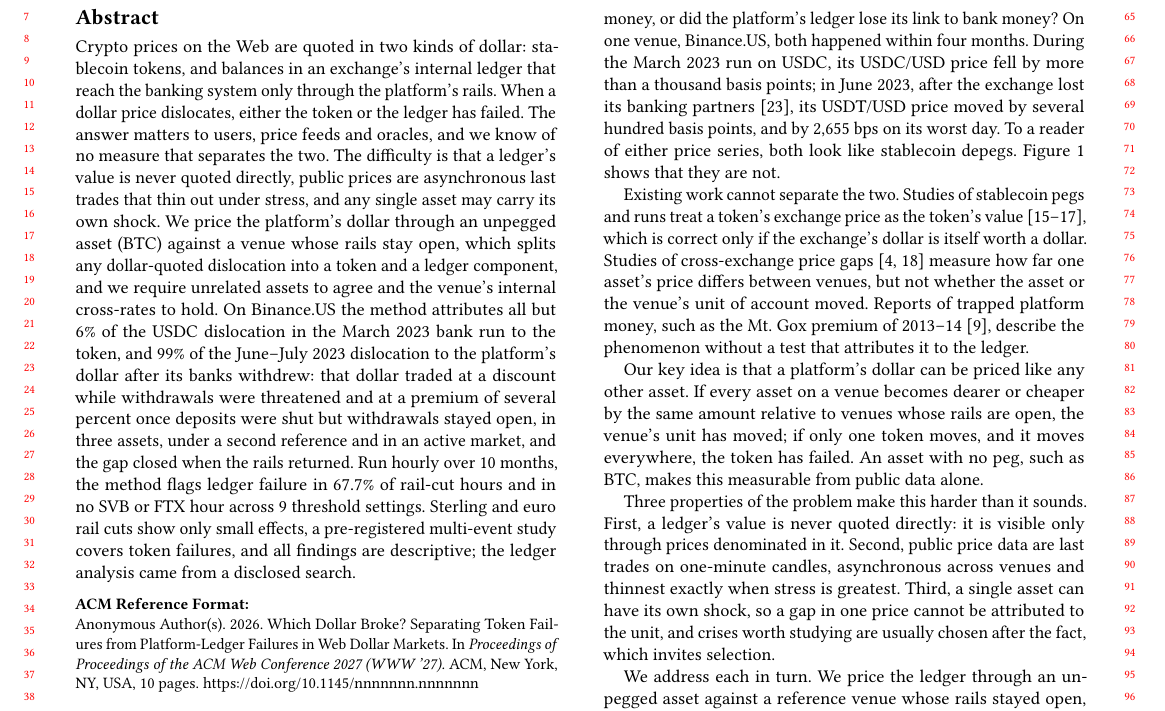
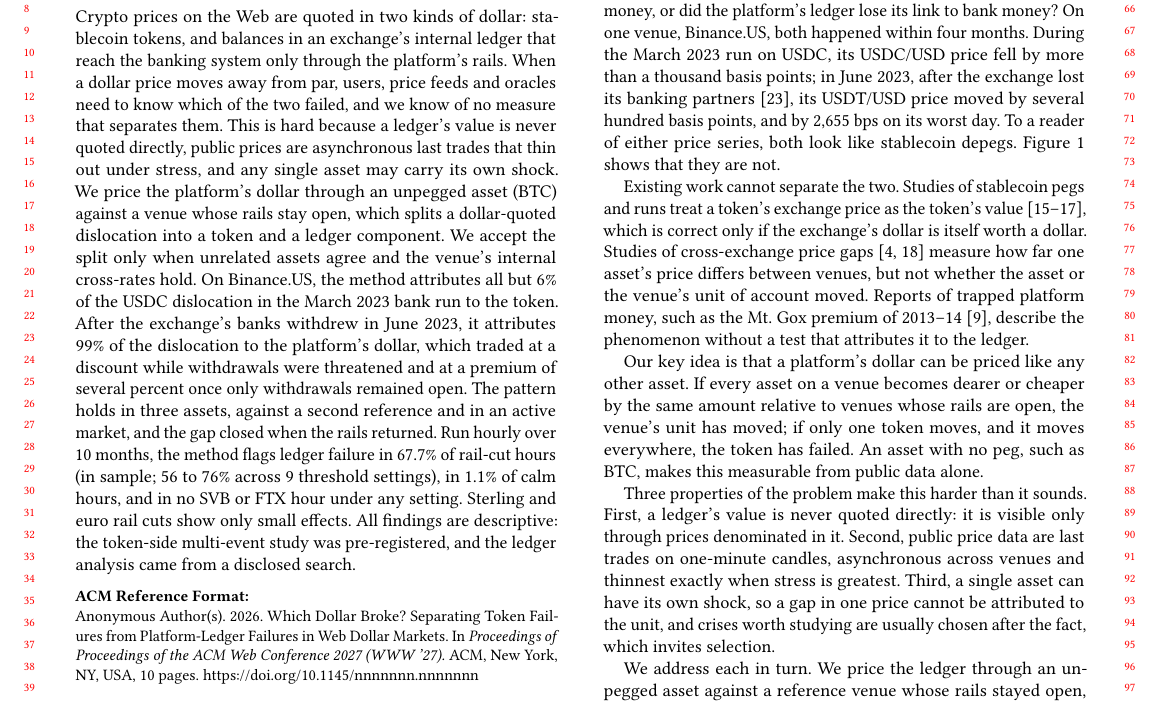
Before and after one commit to nl2992/www-2027-stablecoin-arc, a LaTeX paper (paper/main.tex): part of page 1 of 10, cut so that both start at the same text. Compiled offline with pdfLaTeX.

Commit message:
Polish the submission abstract: split long sentences, state the in-sample monitor rate and its threshold range

```diff
--- a/paper/main.tex
+++ b/paper/main.tex
@@ -13,20 +13,21 @@
 
 \begin{abstract}
 Crypto prices on the Web are quoted in two kinds of dollar: stablecoin tokens, and balances in an exchange's internal
-ledger that reach the banking system only through the platform's rails. When a dollar price dislocates, either the
-token or the ledger has failed. The answer matters to users, price feeds and oracles, and we know of no measure
-that separates the two. The difficulty is that a ledger's value is never quoted directly, public prices are asynchronous
-last trades that thin out under stress, and any single asset may carry its own shock. We price the platform's dollar
-through an unpegged asset (BTC) against a venue whose rails stay open, which splits any dollar-quoted dislocation into a
-token and a ledger component, and we require unrelated assets to agree and the venue's internal cross-rates to hold. On
-Binance.US the method attributes all but \NumDecSvbShare\% of the USDC dislocation in the March 2023 bank run to the
-token, and \NumDecBnusShare\% of the June--July 2023 dislocation to the platform's dollar after its banks withdrew: that
-dollar traded at a discount while withdrawals were threatened and at a premium of several percent once deposits were
-shut but withdrawals stayed open, in three assets, under a second reference and in an active market, and the gap
+ledger that reach the banking system only through the platform's rails. When a dollar price moves away from par, users,
+price feeds and oracles need to know which of the two failed, and we know of no measure that separates them. This is
+hard because a ledger's value is never quoted directly, public prices are asynchronous last trades that thin out under
+stress, and any single asset may carry its own shock. We price the platform's dollar through an unpegged asset (BTC)
+against a venue whose rails stay open, which splits a dollar-quoted dislocation into a token and a ledger component. We
+accept the split only when unrelated assets agree and the venue's internal cross-rates hold. On Binance.US, the method
+attributes all but \NumDecSvbShare\% of the USDC dislocation in the March 2023 bank run to the token. After the
+exchange's banks withdrew in June 2023, it attributes \NumDecBnusShare\% of the dislocation to the platform's dollar,
+which traded at a discount while withdrawals were threatened and at a premium of several percent once only withdrawals
+remained open. The pattern holds in three assets, against a second reference and in an active market, and the gap
 closed when the rails returned. Run hourly over \NumMonMonths{} months, the method flags ledger failure in
-\NumMonRailLedger\% of rail-cut hours and in no SVB or FTX hour across \NumSensSettings{} threshold settings. Sterling and
-euro rail cuts show only small effects, a pre-registered multi-event study covers token failures, and all findings
-are descriptive; the ledger analysis came from a disclosed search.
+\NumMonRailLedger\% of rail-cut hours (in sample; \NumSensRailMin{} to \NumSensRailMax\% across \NumSensSettings{}
+threshold settings), in \NumMonCalmLedger\% of calm hours, and in no SVB or FTX hour under any setting. Sterling and euro
+rail cuts show only small effects. All findings are descriptive: the token-side multi-event study was pre-registered,
+and the ledger analysis came from a disclosed search.
 \end{abstract}
 
 \maketitle
```
Also changed, not shown: docs/review/ABSTRACT_POLISH.md (added, +18 -0 lines), docs/review/ABSTRACT_SUBMISSION.md (+2 -2 lines).
